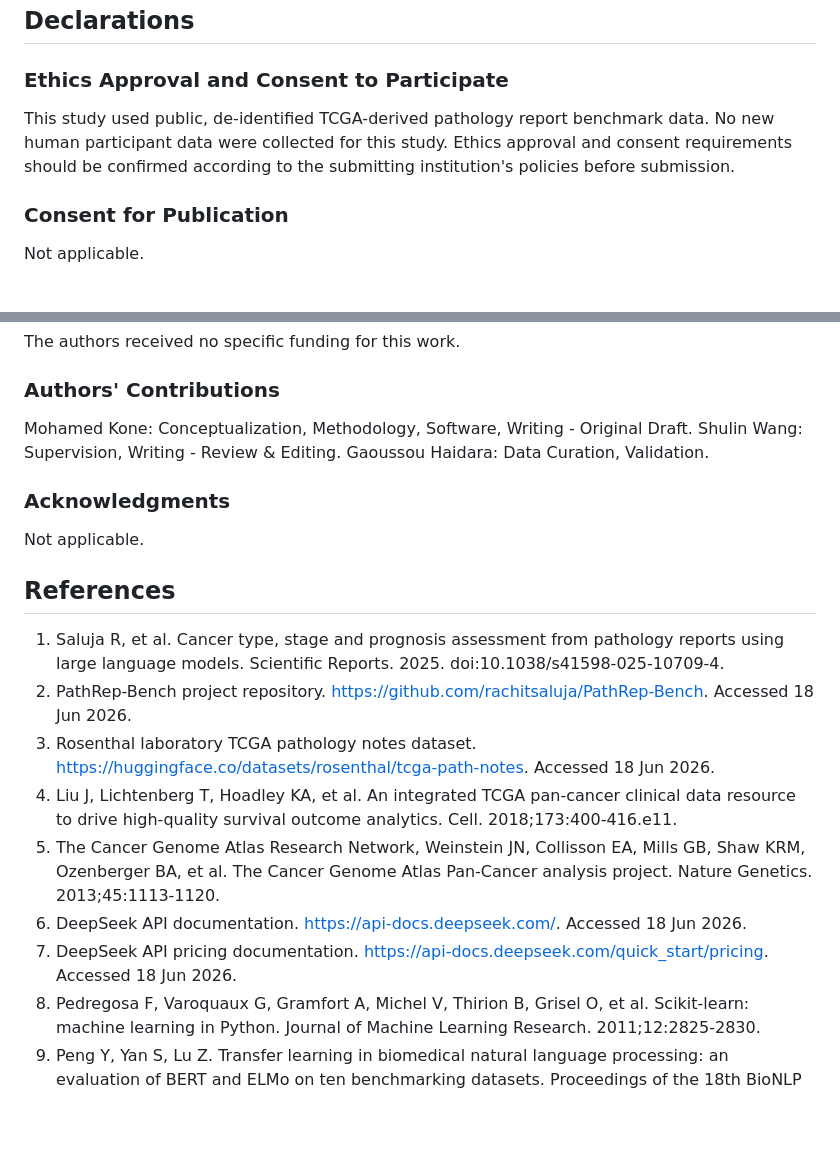
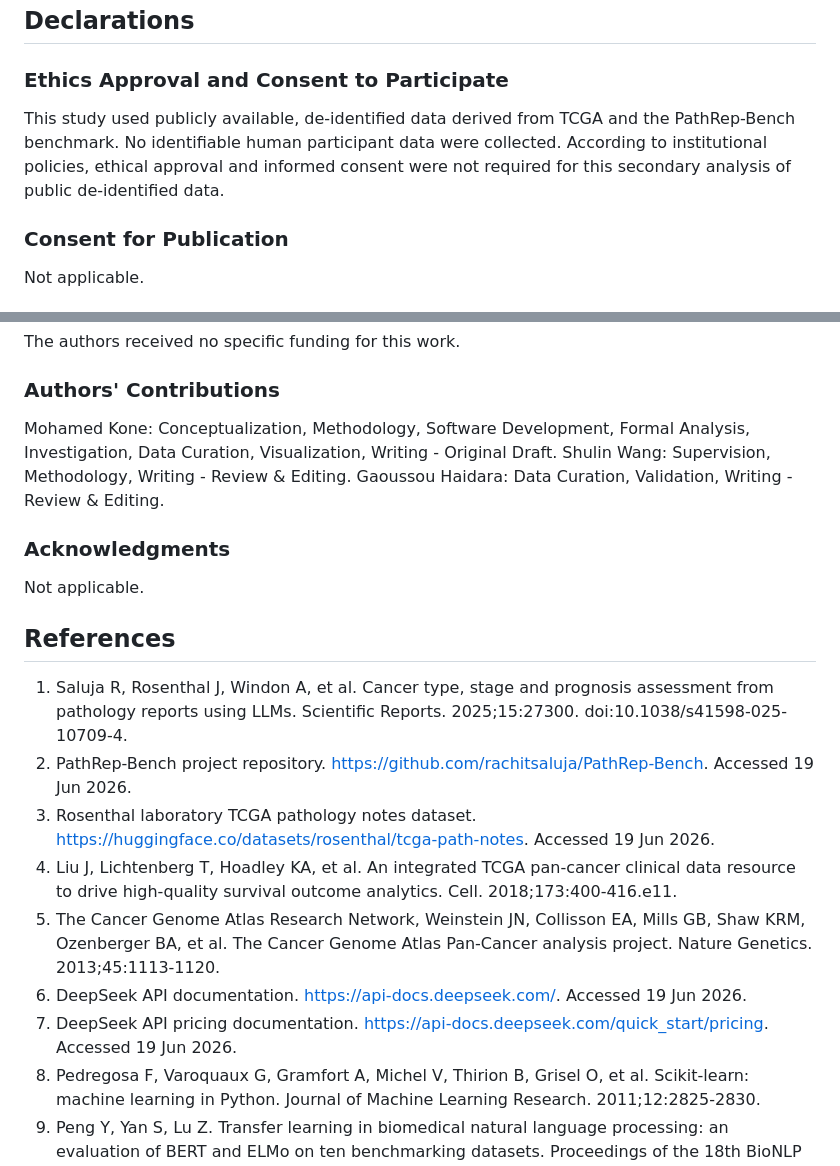
Before and after one commit to mohkone/DeepSeekPathrep, a Markdown page: deepseek_pathrep/manuscript_draft.md, 2 parts joined by grey strips. Drawn GitHub-style; blank space fills up the shorter version.

Commit message:
Polish manuscript declarations and references

```diff
--- a/deepseek_pathrep/manuscript_draft.md
+++ b/deepseek_pathrep/manuscript_draft.md
@@ -305,7 +305,7 @@ Together, the results support a practical hybrid approach: use DeepSeek for extr
 
 ### Ethics Approval and Consent to Participate
 
-This study used public, de-identified TCGA-derived pathology report benchmark data. No new human participant data were collected for this study. Ethics approval and consent requirements should be confirmed according to the submitting institution's policies before submission.
+This study used publicly available, de-identified data derived from TCGA and the PathRep-Bench benchmark. No identifiable human participant data were collected. According to institutional policies, ethical approval and informed consent were not required for this secondary analysis of public de-identified data.
 
 ### Consent for Publication
 
@@ -325,7 +325,7 @@ The authors received no specific funding for this work.
 
 ### Authors' Contributions
 
-Mohamed Kone: Conceptualization, Methodology, Software, Writing - Original Draft. Shulin Wang: Supervision, Writing - Review & Editing. Gaoussou Haidara: Data Curation, Validation.
+Mohamed Kone: Conceptualization, Methodology, Software Development, Formal Analysis, Investigation, Data Curation, Visualization, Writing - Original Draft. Shulin Wang: Supervision, Methodology, Writing - Review & Editing. Gaoussou Haidara: Data Curation, Validation, Writing - Review & Editing.
 
 ### Acknowledgments
 
@@ -333,13 +333,13 @@ Not applicable.
 
 ## References
 
-1. Saluja R, et al. Cancer type, stage and prognosis assessment from pathology reports using large language models. Scientific Reports. 2025. doi:10.1038/s41598-025-10709-4.
-2. PathRep-Bench project repository. https://github.com/rachitsaluja/PathRep-Bench. Accessed 18 Jun 2026.
-3. Rosenthal laboratory TCGA pathology notes dataset. https://huggingface.co/datasets/rosenthal/tcga-path-notes. Accessed 18 Jun 2026.
+1. Saluja R, Rosenthal J, Windon A, et al. Cancer type, stage and prognosis assessment from pathology reports using LLMs. Scientific Reports. 2025;15:27300. doi:10.1038/s41598-025-10709-4.
+2. PathRep-Bench project repository. https://github.com/rachitsaluja/PathRep-Bench. Accessed 19 Jun 2026.
+3. Rosenthal laboratory TCGA pathology notes dataset. https://huggingface.co/datasets/rosenthal/tcga-path-notes. Accessed 19 Jun 2026.
 4. Liu J, Lichtenberg T, Hoadley KA, et al. An integrated TCGA pan-cancer clinical data resource to drive high-quality survival outcome analytics. Cell. 2018;173:400-416.e11.
 5. The Cancer Genome Atlas Research Network, Weinstein JN, Collisson EA, Mills GB, Shaw KRM, Ozenberger BA, et al. The Cancer Genome Atlas Pan-Cancer analysis project. Nature Genetics. 2013;45:1113-1120.
-6. DeepSeek API documentation. https://api-docs.deepseek.com/. Accessed 18 Jun 2026.
-7. DeepSeek API pricing documentation. https://api-docs.deepseek.com/quick_start/pricing. Accessed 18 Jun 2026.
+6. DeepSeek API documentation. https://api-docs.deepseek.com/. Accessed 19 Jun 2026.
+7. DeepSeek API pricing documentation. https://api-docs.deepseek.com/quick_start/pricing. Accessed 19 Jun 2026.
 8. Pedregosa F, Varoquaux G, Gramfort A, Michel V, Thirion B, Grisel O, et al. Scikit-learn: machine learning in Python. Journal of Machine Learning Research. 2011;12:2825-2830.
 9. Peng Y, Yan S, Lu Z. Transfer learning in biomedical natural language processing: an evaluation of BERT and ELMo on ten benchmarking datasets. Proceedings of the 18th BioNLP Workshop and Shared Task. 2019.
 10. Gu Y, Tinn R, Cheng H, Lucas M, Usuyama N, Liu X, et al. Domain-specific language model pretraining for biomedical natural language processing. ACM Transactions on Computing for Healthcare. 2021;3:1-23.
```
